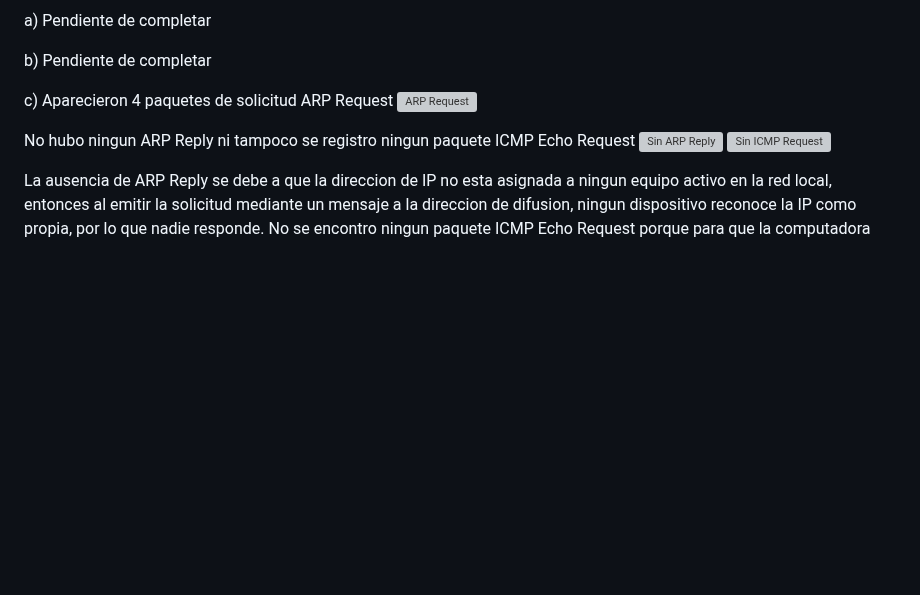
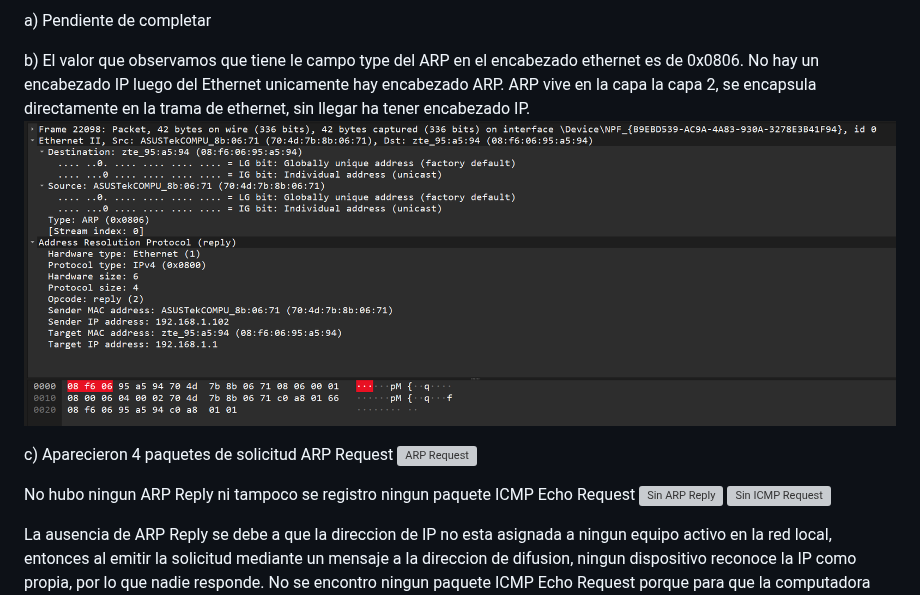
Before and after one commit to vicartu26/Redes_De_Computadoras_Red_Hot_Chilli_Packets, a Markdown page: TP5/Lab5.md, the part around the change. Drawn GitHub-style; pictures changed too: TP5/images/btt.png (added); blank space fills up the shorter version; grey boxes are pictures that could not be loaded.

Commit message:
punto practico 2)b)

```diff
--- a/TP5/Lab5.md
+++ b/TP5/Lab5.md
@@ -98,7 +98,8 @@ f) Pendiente de completar
 
 a) Pendiente de completar
 
-b) Pendiente de completar
+b) El valor que observamos que tiene le campo type del ARP en el encabezado ethernet es de 0x0806. No hay un encabezado IP luego del Ethernet unicamente hay encabezado ARP. ARP vive en la capa la capa 2, se encapsula directamente en la trama de ethernet, sin llegar ha tener encabezado IP.
+![](images/btt.png)
 
 c) Aparecieron 4 paquetes de solicitud ARP Request
 ![ARP Request](https://github.com/user-attachments/assets/78515921-736d-454d-9ac5-13ccd7e46874)
```
